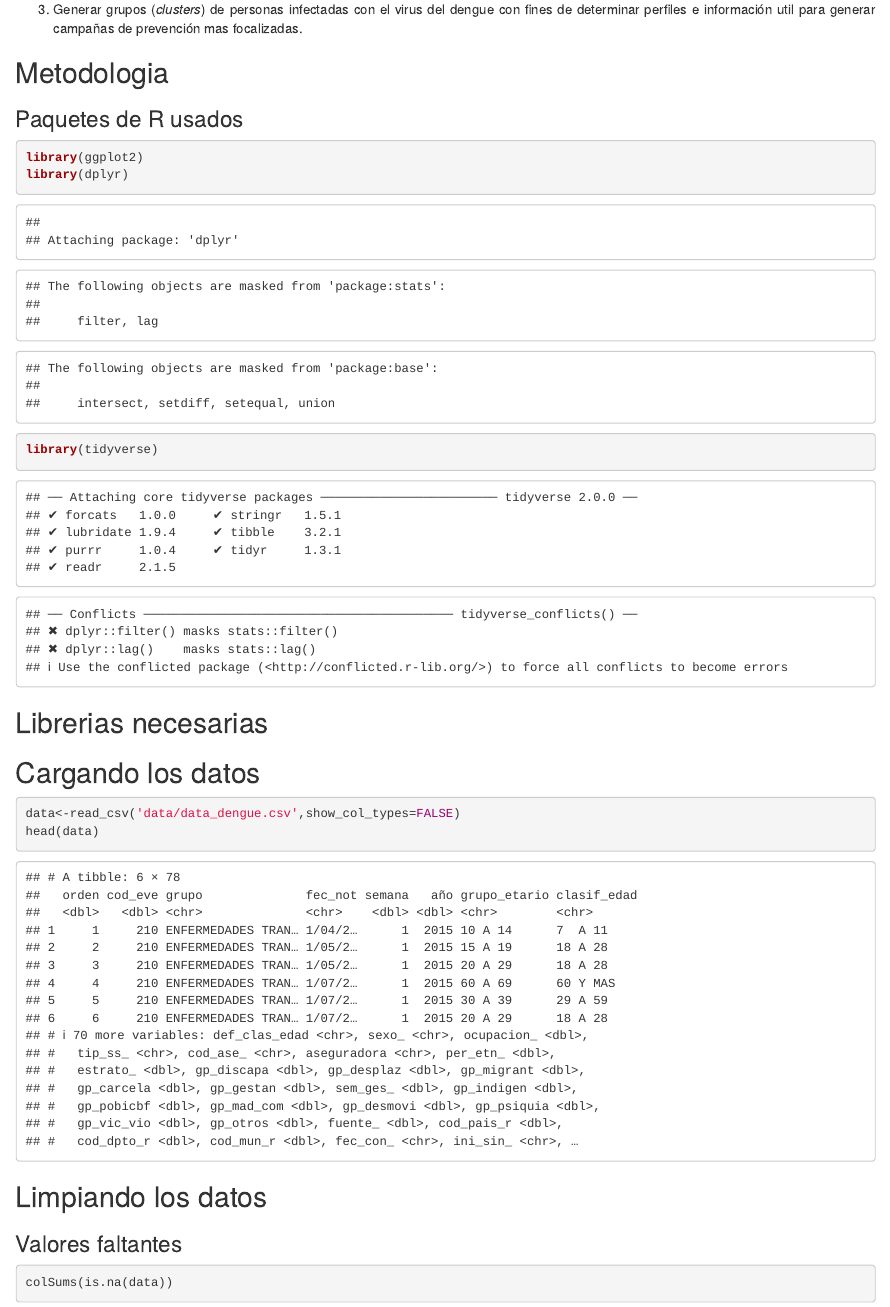
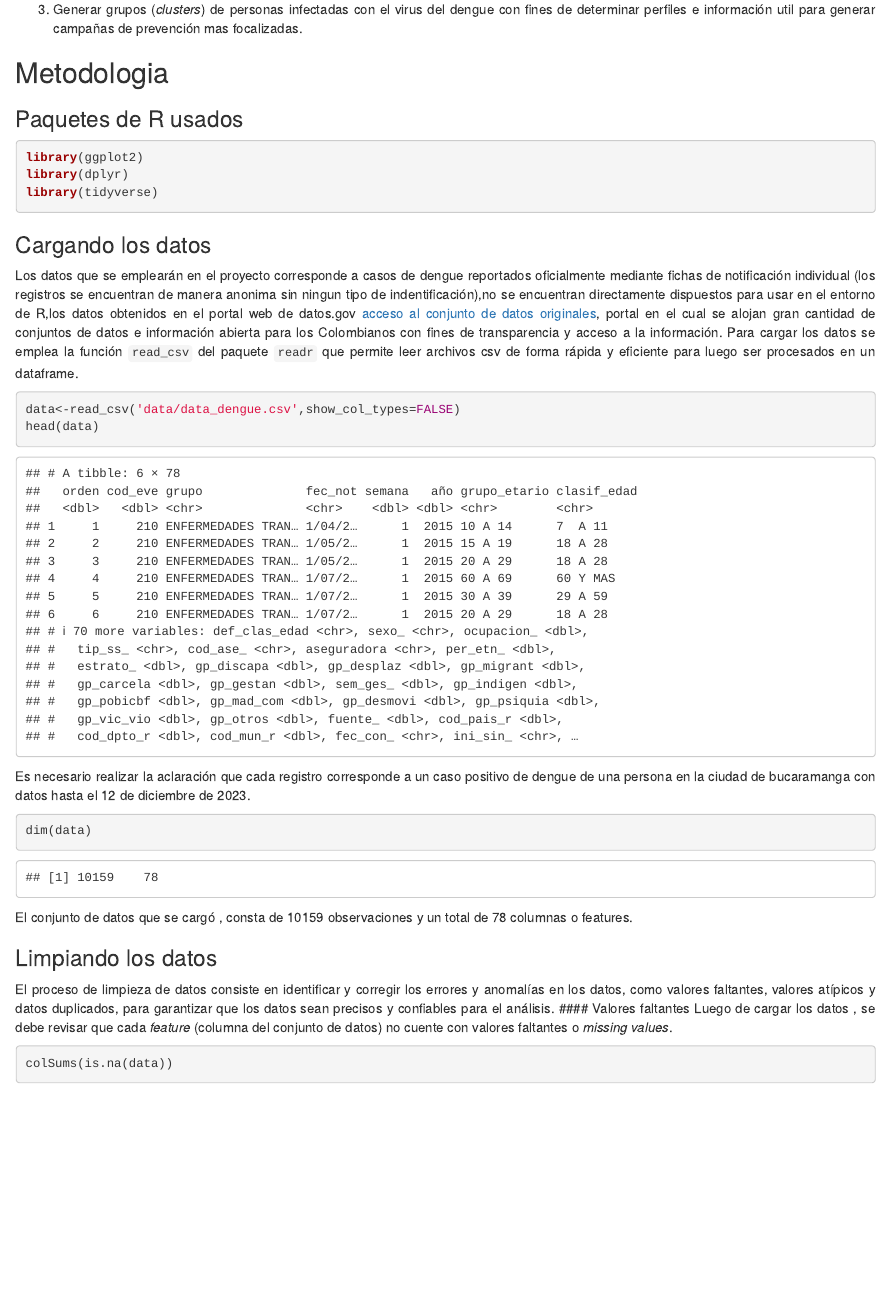
Before and after one commit to Jonkkeyler333/EDA_dengue, an R Markdown document (main.Rmd): the page in a window 1100 px wide, from 1050 px down. Rendered offline with R 4.5, knitr and Pandoc, with nearby package versions.

Commit message:
clean data

````diff
--- a/main.Rmd
+++ b/main.Rmd
@@ -38,26 +38,28 @@ Para el proyecto se plantean las siguientes preguntas de investigación:
 ## Metodologia
 
 ### Paquetes de R usados
-```{r}
+```{r message=FALSE, warning=FALSE}
 library(ggplot2)
 library(dplyr)
 library(tidyverse)
 ```
 
-
-
-## Librerias necesarias
-```{r}
-
-```
-
-## Cargando los datos
+### Cargando los datos
+Los datos que se emplearán en el proyecto corresponde a casos de dengue reportados oficialmente mediante fichas de notificación individual (los registros se encuentran de manera anonima sin ningun tipo de indentificación),no se encuentran directamente dispuestos para usar en el entorno de R,los datos obtenidos en el portal web de datos.gov [acceso al conjunto de datos originales](https://www.datos.gov.co/Salud-y-Protecci-n-Social/Dengue-Dengue-grave-y-mortalidad-por-dengue-munici/qzc7-jbg3/about_data), portal en el cual se alojan gran cantidad de conjuntos de datos e información abierta para los Colombianos con fines de transparencia y acceso a la información. Para cargar los datos se emplea la función `read_csv` del paquete `readr` que permite leer archivos csv de forma rápida y eficiente para luego ser procesados en un dataframe.
 ```{r}
 data<-read_csv('data/data_dengue.csv',show_col_types=FALSE)
 head(data)
 ```
-## Limpiando los datos
-### Valores faltantes
+Es necesario realizar la aclaración que cada registro corresponde a un caso positivo de dengue de una persona en la ciudad de bucaramanga con datos hasta el 12 de diciembre de 2023.
+```{r}
+dim(data)
+```
+El conjunto de datos que se cargó , consta de 10159 observaciones y un total de 78 columnas o features.
+
+### Limpiando los datos
+El proceso de limpieza de datos consiste en identificar y corregir los errores y anomalías en los datos, como valores faltantes, valores atípicos y datos duplicados, para garantizar que los datos sean precisos y confiables para el análisis.
+#### Valores faltantes
+Luego de cargar los datos , se debe revisar que cada *feature* (columna del conjunto de datos) no cuente con valores faltantes o *missing values*.
 ```{r}
 colSums(is.na(data))
 ```
````
Also changed, not shown: main.Rmd (14 more changed lines).
